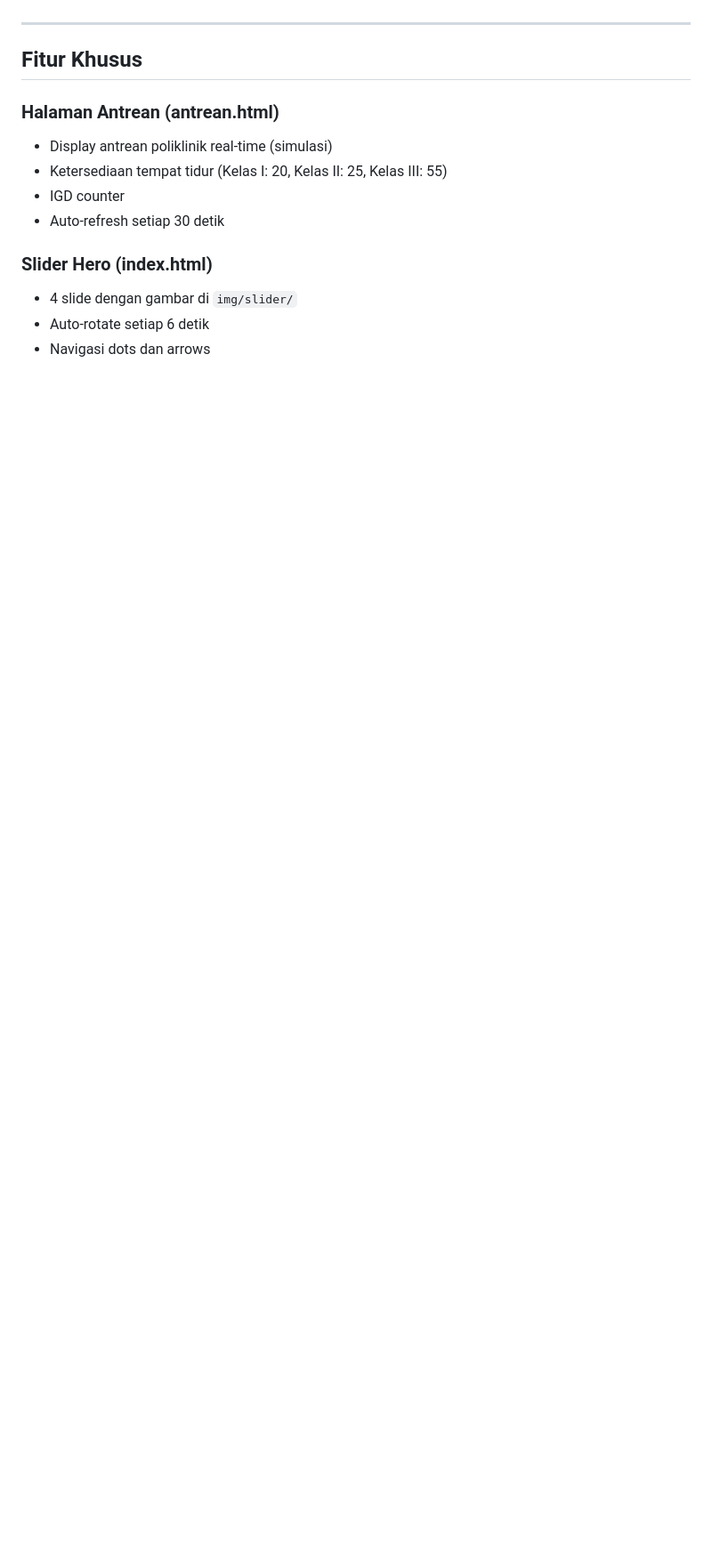
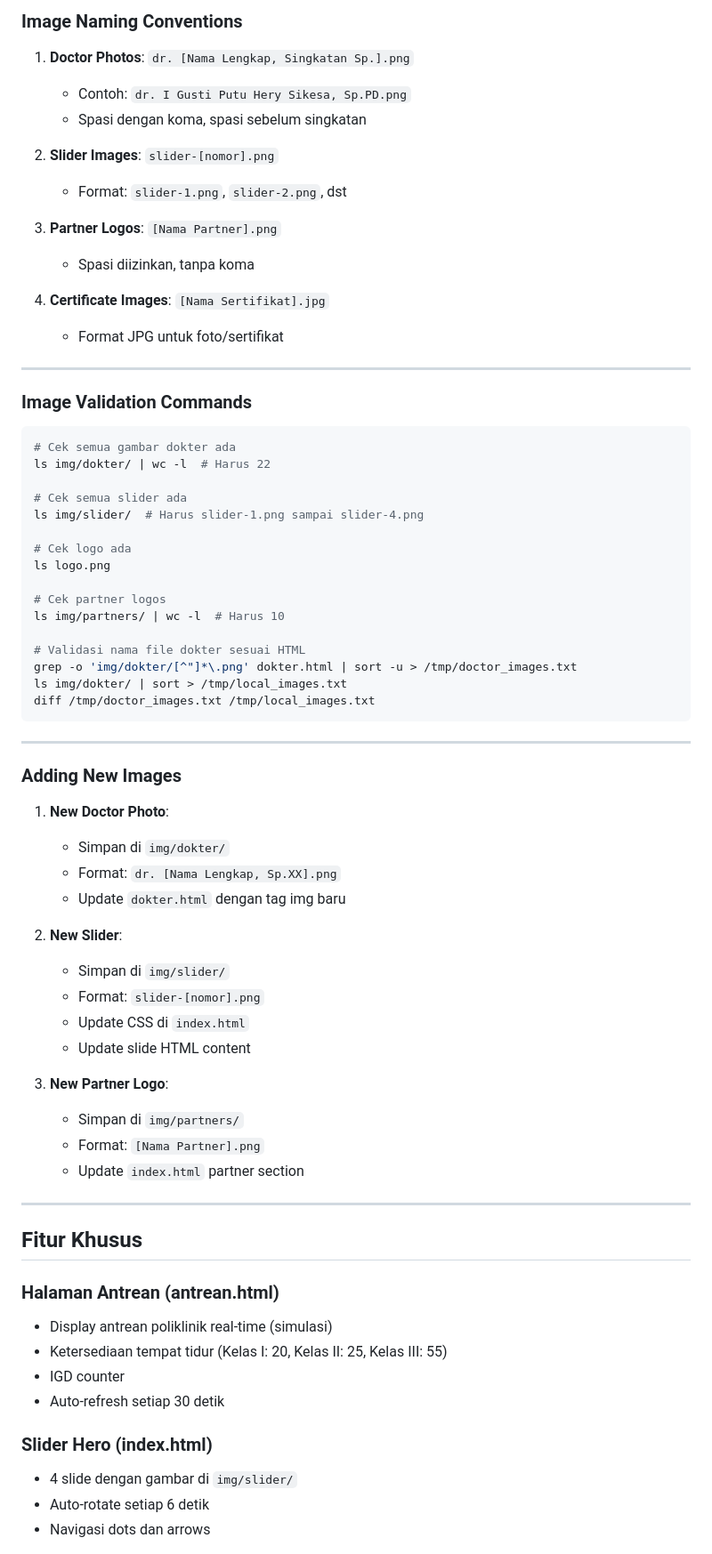
Before and after one commit to prahlad168/Payangan-Hospital, a Markdown page: AGENTS.md, the part around one of its changes. Shown at 89% size. GitHub-like rendering; blank space fills up the shorter version.

````diff
--- a/AGENTS.md
+++ b/AGENTS.md
@@ -301,3 +399,60 @@ Jika ada hasil, berarti ada link yang salah.
+### Image Naming Conventions
+
+1. **Doctor Photos**: `dr. [Nama Lengkap, Singkatan Sp.].png`
+   - Contoh: `dr. I Gusti Putu Hery Sikesa, Sp.PD.png`
+   - Spasi dengan koma, spasi sebelum singkatan
+
+2. **Slider Images**: `slider-[nomor].png`
+   - Format: `slider-1.png`, `slider-2.png`, dst
+
+3. **Partner Logos**: `[Nama Partner].png`
+   - Spasi diizinkan, tanpa koma
+
+4. **Certificate Images**: `[Nama Sertifikat].jpg`
+   - Format JPG untuk foto/sertifikat
+
+---
+
+### Image Validation Commands
+
+```bash
+# Cek semua gambar dokter ada
+ls img/dokter/ | wc -l  # Harus 22
+
+# Cek semua slider ada
+ls img/slider/  # Harus slider-1.png sampai slider-4.png
+
+# Cek logo ada
+ls logo.png
+
+# Cek partner logos
+ls img/partners/ | wc -l  # Harus 10
+
+# Validasi nama file dokter sesuai HTML
+grep -o 'img/dokter/[^"]*\.png' dokter.html | sort -u > /tmp/doctor_images.txt
+ls img/dokter/ | sort > /tmp/local_images.txt
+diff /tmp/doctor_images.txt /tmp/local_images.txt
+```
+
+---
+
+### Adding New Images
+
+1. **New Doctor Photo**:
+   - Simpan di `img/dokter/`
+   - Format: `dr. [Nama Lengkap, Sp.XX].png`
+   - Update `dokter.html` dengan tag img baru
+
+2. **New Slider**:
+   - Simpan di `img/slider/`
+   - Format: `slider-[nomor].png`
+   - Update CSS di `index.html`
+   - Update slide HTML content
+
+3. **New Partner Logo**:
+   - Simpan di `img/partners/`
+   - Format: `[Nama Partner].png`
+   - Update `index.html` partner section
 
 ---
 
````
Also changed, not shown: other parts of AGENTS.md (+100 -2 lines).
